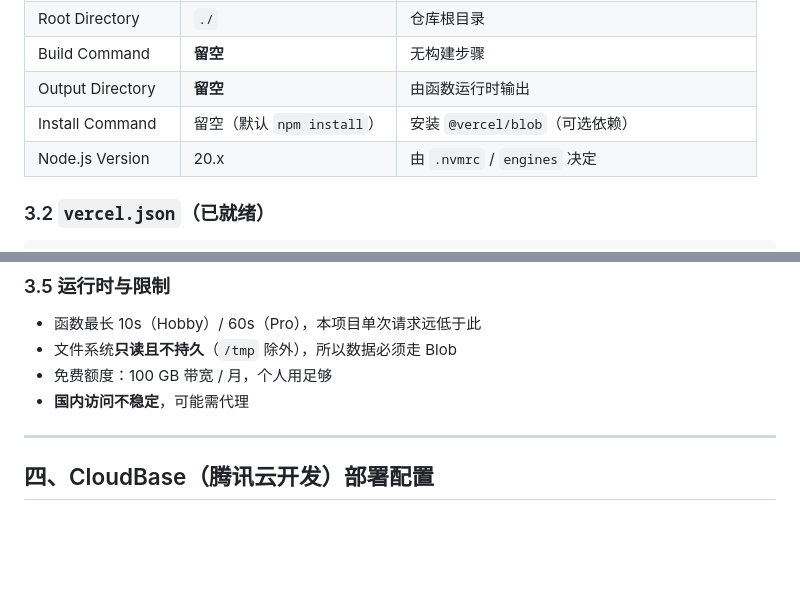
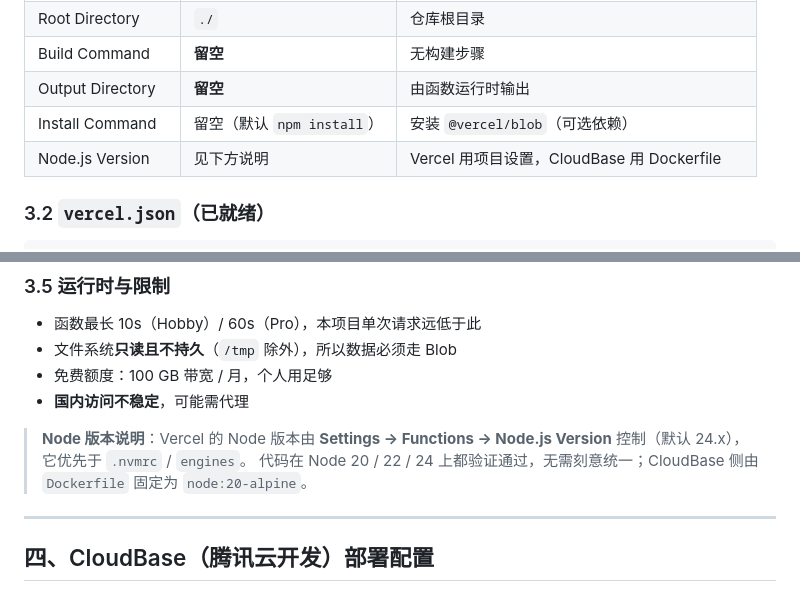
Before and after one commit to Sorenskr/CipherHub, a Markdown page: deploy/README.md, 2 parts joined by grey strips. GitHub-like rendering; blank space fills up the shorter version.

Commit message:
docs: 修正 Vercel Node 版本说明（由项目设置控制，默认 24.x）

```diff
--- a/deploy/README.md
+++ b/deploy/README.md
@@ -89,7 +89,7 @@
 | Build Command | **留空** | 无构建步骤 |
 | Output Directory | **留空** | 由函数运行时输出 |
 | Install Command | 留空（默认 `npm install`） | 安装 `@vercel/blob`（可选依赖） |
-| Node.js Version | 20.x | 由 `.nvmrc` / `engines` 决定 |
+| Node.js Version | 见下方说明 | Vercel 用项目设置，CloudBase 用 Dockerfile |
 
 ### 3.2 `vercel.json`（已就绪）
 
@@ -133,6 +133,9 @@ deploy  tools  data/backups  README.md  *.zip
 - 文件系统**只读且不持久**（`/tmp` 除外），所以数据必须走 Blob
 - 免费额度：100 GB 带宽 / 月，个人用足够
 - **国内访问不稳定**，可能需代理
+
+> **Node 版本说明**：Vercel 的 Node 版本由 **Settings → Functions → Node.js Version** 控制（默认 24.x），它优先于 `.nvmrc` / `engines`。
+> 代码在 Node 20 / 22 / 24 上都验证通过，无需刻意统一；CloudBase 侧由 `Dockerfile` 固定为 `node:20-alpine`。
 
 ---
 
```
